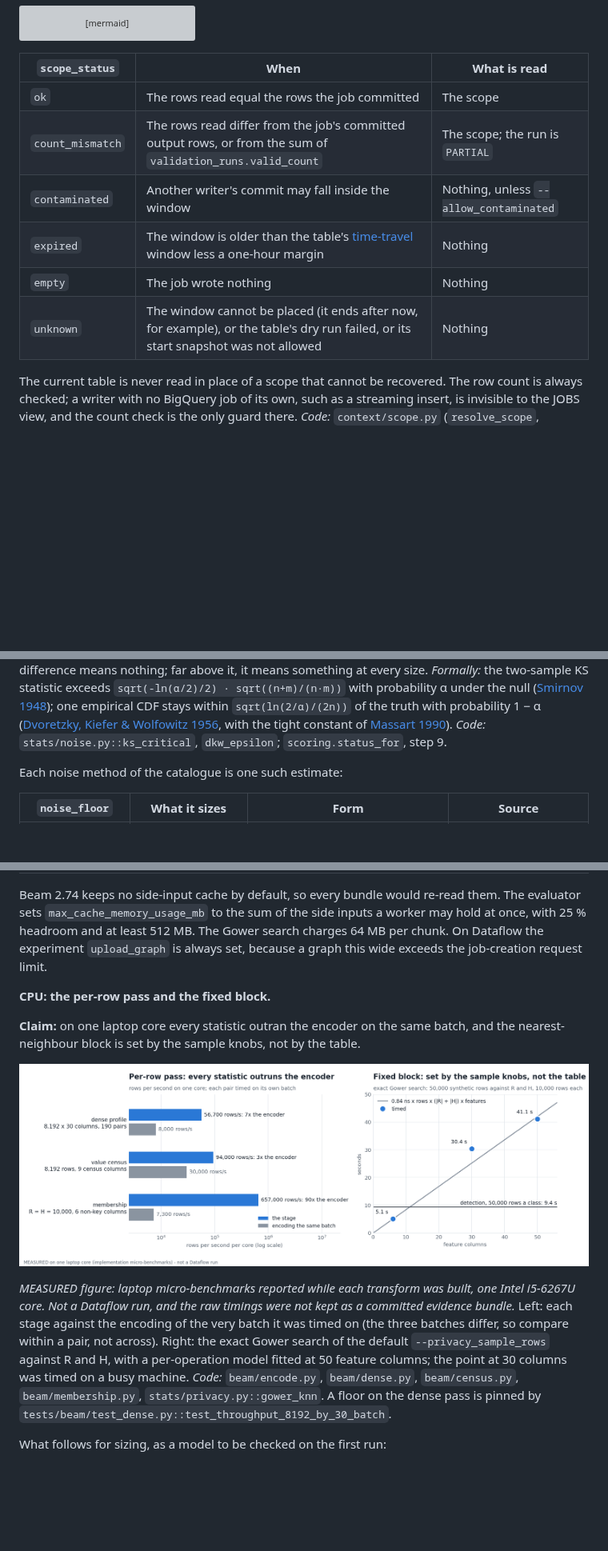
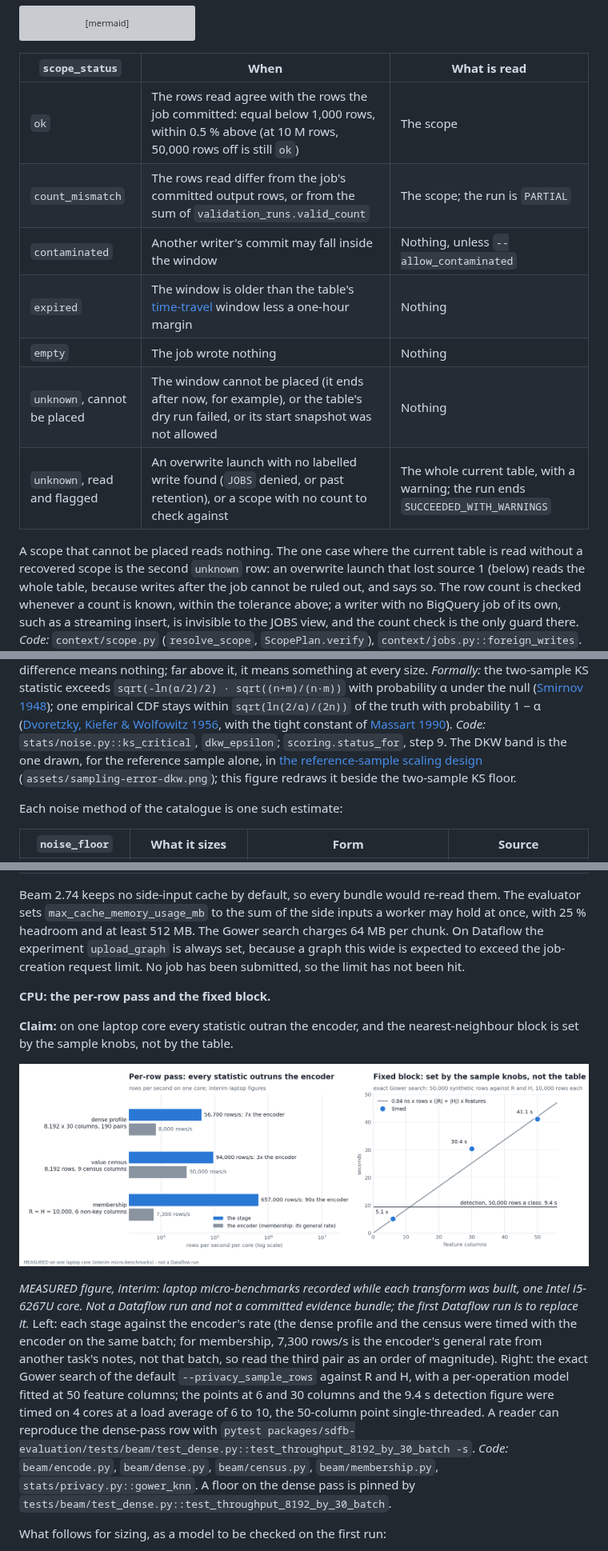
Before and after one commit to albertols/synthetic-llm-dataflow-bigquery, a Markdown page: docs/designs/2026-07-07-evaluation-framework-design.md, 3 parts joined by grey strips. Shown at 80% size. GitHub-like rendering; pictures changed too: docs/designs/assets/eval-cpu-budget.png; blank space fills up the shorter version; grey boxes are pictures that could not be loaded.

Commit message:
docs(evaluation): Task 30 review round 1 — scope statuses as built, interim CPU figure, catalogue check runs in CI (R105)
Co-Authored-By: Claude Opus 5.5 <noreply@anthropic.com>

```diff
--- a/docs/designs/2026-07-07-evaluation-framework-design.md
+++ b/docs/designs/2026-07-07-evaluation-framework-design.md
@@ -366,15 +381,19 @@ flowchart LR
 
 | `scope_status` | When | What is read |
 | --- | --- | --- |
-| `ok` | The rows read equal the rows the job committed | The scope |
+| `ok` | The rows read agree with the rows the job committed: equal below 1,000 rows, within 0.5 % above (at 10 M rows, 50,000 rows off is still `ok`) | The scope |
 | `count_mismatch` | The rows read differ from the job's committed output rows, or from the sum of `validation_runs.valid_count` | The scope; the run is `PARTIAL` |
 | `contaminated` | Another writer's commit may fall inside the window | Nothing, unless `--allow_contaminated` |
 | `expired` | The window is older than the table's [time-travel][bq-time-travel] window less a one-hour margin | Nothing |
 | `empty` | The job wrote nothing | Nothing |
-| `unknown` | The window cannot be placed (it ends after now, for example), or the table's dry run failed, or its start snapshot was not allowed | Nothing |
-
-The current table is never read in place of a scope that cannot be
-recovered. The row count is always checked; a writer with no BigQuery job
-of its own, such as a streaming insert, is invisible to the JOBS view, and
-the count check is the only guard there. *Code:* `context/scope.py`
+| `unknown`, cannot be placed | The window cannot be placed (it ends after now, for example), or the table's dry run failed, or its start snapshot was not allowed | Nothing |
+| `unknown`, read and flagged | An overwrite launch with no labelled write found (`JOBS` denied, or past retention), or a scope with no count to check against | The whole current table, with a warning; the run ends `SUCCEEDED_WITH_WARNINGS` |
+
+A scope that cannot be placed reads nothing. The one case where the current
+table is read without a recovered scope is the second `unknown` row: an
+overwrite launch that lost source 1 (below) reads the whole table, because
+writes after the job cannot be ruled out, and says so. The row count is
+checked whenever a count is known, within the tolerance above; a writer
+with no BigQuery job of its own, such as a streaming insert, is invisible
+to the JOBS view, and the count check is the only guard there. *Code:* `context/scope.py`
 (`resolve_scope`, `ScopePlan.verify`), `context/jobs.py::foreign_writes`.
@@ -552,7 +587,11 @@ difference means nothing; far above it, it means something at every size.
 `sqrt(ln(2/α)/(2n))` of the truth with probability 1 − α
 ([Dvoretzky, Kiefer & Wolfowitz 1956][dkw1956], with the tight constant of
 [Massart 1990][massart1990]). *Code:* `stats/noise.py::ks_critical`,
-`dkw_epsilon`; `scoring.status_for`, step 9.
+`dkw_epsilon`; `scoring.status_for`, step 9. The DKW band is the one
+drawn, for the reference sample alone, in
+[the reference-sample scaling design](2026-07-24-reference-sample-scaling.md)
+(`assets/sampling-error-dkw.png`); this figure redraws it beside the
+two-sample KS floor.
 
 Each noise method of the catalogue is one such estimate:
 
@@ -1327,25 +1375,31 @@ Beam 2.74 keeps no side-input cache by default, so every bundle would
 re-read them. The evaluator sets `max_cache_memory_usage_mb` to the sum of
 the side inputs a worker may hold at once, with 25 % headroom and at least
 512 MB. The Gower search charges 64 MB per chunk. On Dataflow the
-experiment `upload_graph` is always set, because a graph this wide exceeds
-the job-creation request limit.
+experiment `upload_graph` is always set, because a graph this wide is
+expected to exceed the job-creation request limit. No job has been
+submitted, so the limit has not been hit.
 
 **CPU: the per-row pass and the fixed block.**
 
-**Claim:** on one laptop core every statistic outran the encoder on the
-same batch, and the nearest-neighbour block is set by the sample knobs, not
+**Claim:** on one laptop core every statistic outran the encoder, and the nearest-neighbour block is set by the sample knobs, not
 by the table.
 
 ![Laptop micro-benchmarks: per-row stages and the neighbour search](assets/eval-cpu-budget.png)
 
-*MEASURED figure: laptop micro-benchmarks reported while each transform was
-built, one Intel i5-6267U core. Not a Dataflow run, and the raw timings
-were not kept as a committed evidence bundle.* Left: each stage against
-the encoding of the very batch it was timed on (the three batches differ,
-so compare within a pair, not across). Right: the exact Gower search of
-the default `--privacy_sample_rows` against R and H, with a per-operation
-model fitted at 50 feature columns; the point at 30 columns was timed on a
-busy machine. *Code:* `beam/encode.py`, `beam/dense.py`, `beam/census.py`,
+*MEASURED figure, interim: laptop micro-benchmarks recorded while each
+transform was built, one Intel i5-6267U core. Not a Dataflow run and not a
+committed evidence bundle; the first Dataflow run is to replace it.* Left:
+each stage against the encoder's rate (the dense profile and the census
+were timed with the encoder on the same batch; for membership, 7,300 rows/s
+is the encoder's general rate from another task's notes, not that batch, so
+read the third pair as an order of magnitude). Right: the exact Gower
+search of the default `--privacy_sample_rows` against R and H, with a
+per-operation model fitted at 50 feature columns; the points at 6 and 30
+columns and the 9.4 s detection figure were timed on 4 cores at a load
+average of 6 to 10, the 50-column point single-threaded. A reader can
+reproduce the dense-pass row with `pytest
+packages/sdfb-evaluation/tests/beam/test_dense.py::test_throughput_8192_by_30_batch -s`.
+*Code:* `beam/encode.py`, `beam/dense.py`, `beam/census.py`,
 `beam/membership.py`, `stats/privacy.py::gower_knn`. A floor on the dense
 pass is pinned by `tests/beam/test_dense.py::test_throughput_8192_by_30_batch`.
 
```
Also changed, not shown: other parts of docs/designs/2026-07-07-evaluation-framework-design.md (+68 -22 lines), 2 other files.
